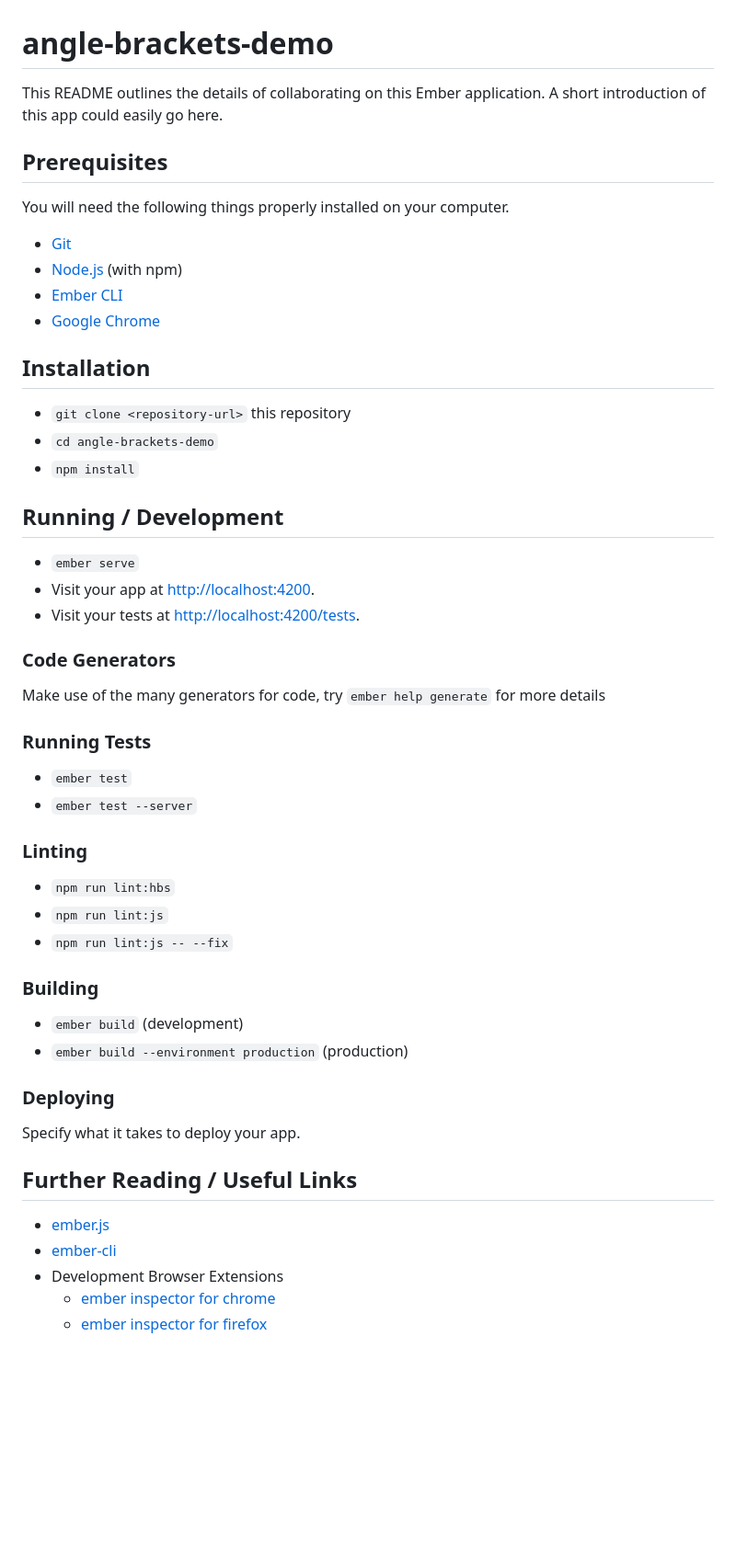
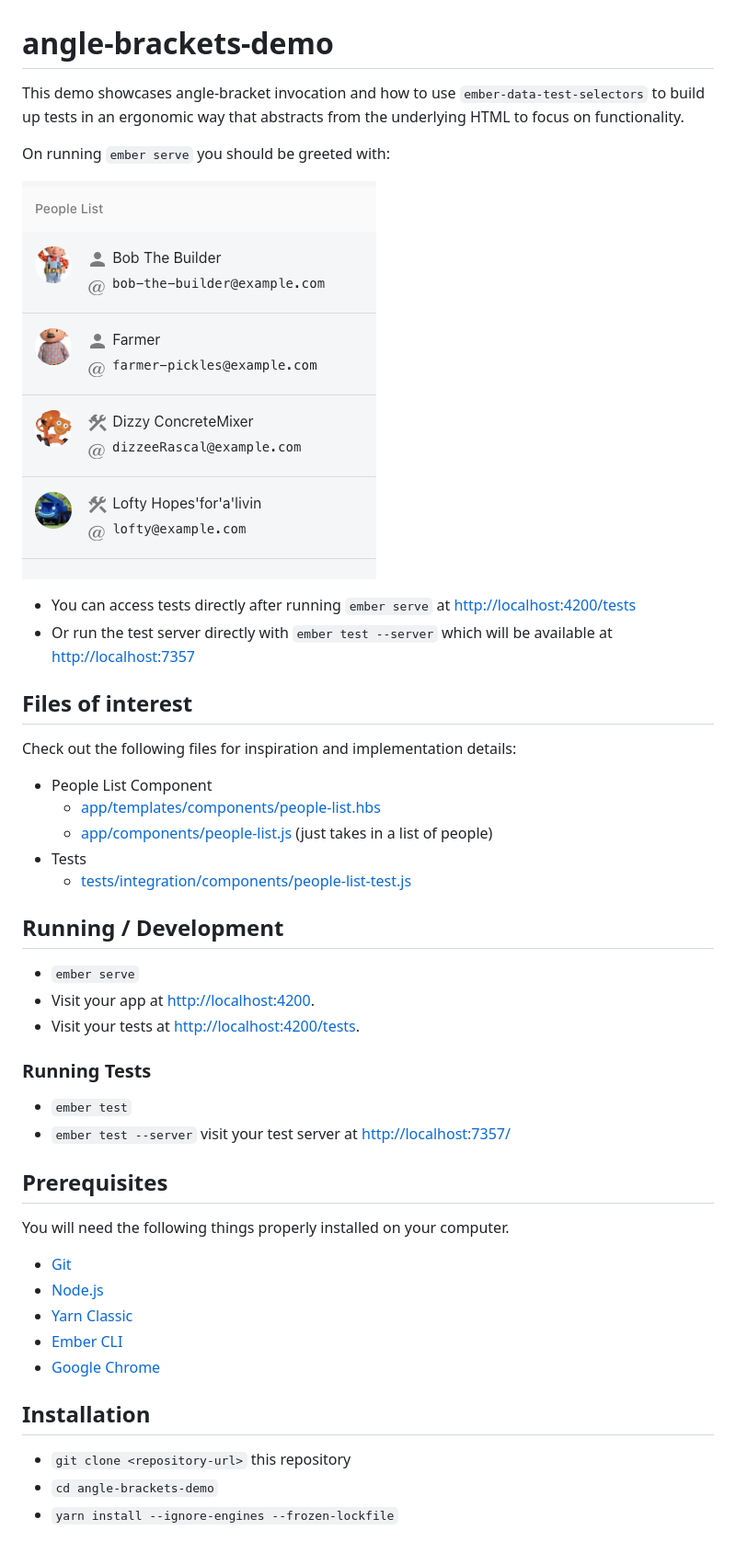
Before and after one commit to matthewhartstonge/ember-angle-brackets-demo, a Markdown page: README.md, the part around the change. Shown at 92% size. GitHub-like rendering; pictures changed too: docs/homepage.png (added); blank space fills up the shorter version.

```diff
--- a/README.md
+++ b/README.md
@@ -1,14 +1,45 @@
 # angle-brackets-demo
 
-This README outlines the details of collaborating on this Ember application.
-A short introduction of this app could easily go here.
+This demo showcases angle-bracket invocation and how to use `ember-data-test-selectors`
+to build up tests in an ergonomic way that abstracts from the underlying HTML to
+focus on functionality.
+
+On running `ember serve` you should be greeted with:
+
+![homepage](docs/homepage.png)
+
+- You can access tests directly after running `ember serve` at [http://localhost:4200/tests](http://localhost:4200/tests)
+- Or run the test server directly with `ember test --server` which will be available at [http://localhost:7357](http://localhost:7357)
+
+
+## Files of interest
+Check out the following files for inspiration and implementation details:
+
+- People List Component
+  - [app/templates/components/people-list.hbs](./app/templates/components/people-list.hbs)
+  - [app/components/people-list.js](./app/components/people-list.js) (just takes in a list of people)
+- Tests
+  - [tests/integration/components/people-list-test.js](tests/integration/components/people-list-test.js)
+
+
+## Running / Development
+
+* `ember serve`
+* Visit your app at [http://localhost:4200](http://localhost:4200).
+* Visit your tests at [http://localhost:4200/tests](http://localhost:4200/tests).
+
+### Running Tests
+
+* `ember test`
+* `ember test --server` visit your test server at [http://localhost:7357/](http://localhost:7357/)
 
 ## Prerequisites
 
 You will need the following things properly installed on your computer.
 
 * [Git](https://git-scm.com/)
-* [Node.js](https://nodejs.org/) (with npm)
+* [Node.js](https://nodejs.org/)
+* [Yarn Classic](https://classic.yarnpkg.com/en/docs/install)
 * [Ember CLI](https://ember-cli.com/)
 * [Google Chrome](https://google.com/chrome/)
 
@@ -16,42 +47,4 @@ You will need the following things properly installed on your computer.
 
 * `git clone <repository-url>` this repository
 * `cd angle-brackets-demo`
-* `npm install`
-
-## Running / Development
-
-* `ember serve`
-* Visit your app at [http://localhost:4200](http://localhost:4200).
-* Visit your tests at [http://localhost:4200/tests](http://localhost:4200/tests).
-
-### Code Generators
-
-Make use of the many generators for code, try `ember help generate` for more details
-
-### Running Tests
-
-* `ember test`
-* `ember test --server`
-
-### Linting
-
-* `npm run lint:hbs`
-* `npm run lint:js`
-* `npm run lint:js -- --fix`
-
-### Building
-
-* `ember build` (development)
-* `ember build --environment production` (production)
-
-### Deploying
-
-Specify what it takes to deploy your app.
-
-## Further Reading / Useful Links
-
-* [ember.js](https://emberjs.com/)
-* [ember-cli](https://ember-cli.com/)
-* Development Browser Extensions
-  * [ember inspector for chrome](https://chrome.google.com/webstore/detail/ember-inspector/bmdblncegkenkacieihfhpjfppoconhi)
-  * [ember inspector for firefox](https://addons.mozilla.org/en-US/firefox/addon/ember-inspector/)
+* `yarn install --ignore-engines --frozen-lockfile`
```
Also changed, not shown: 13 other files.
